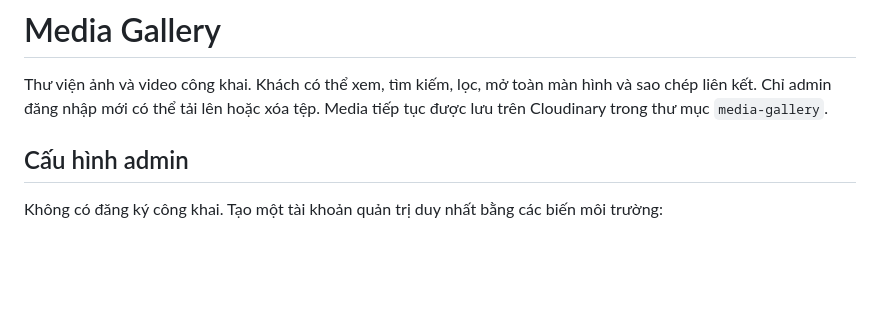
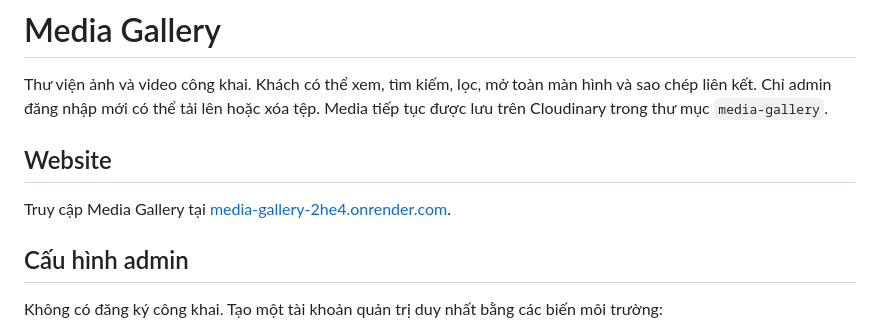
Before and after one commit to tuhamho/-Media-Gallery, a Markdown page: README.md, the part around the change. Drawn GitHub-style; blank space fills up the shorter version.

Commit message:
Add deployed gallery URL to README

```diff
--- a/README.md
+++ b/README.md
@@ -1,6 +1,10 @@
 # Media Gallery
 
 Thư viện ảnh và video công khai. Khách có thể xem, tìm kiếm, lọc, mở toàn màn hình và sao chép liên kết. Chỉ admin đăng nhập mới có thể tải lên hoặc xóa tệp. Media tiếp tục được lưu trên Cloudinary trong thư mục `media-gallery`.
+
+## Website
+
+Truy cập Media Gallery tại [media-gallery-2he4.onrender.com](https://media-gallery-2he4.onrender.com/).
 
 ## Cấu hình admin
 
```
